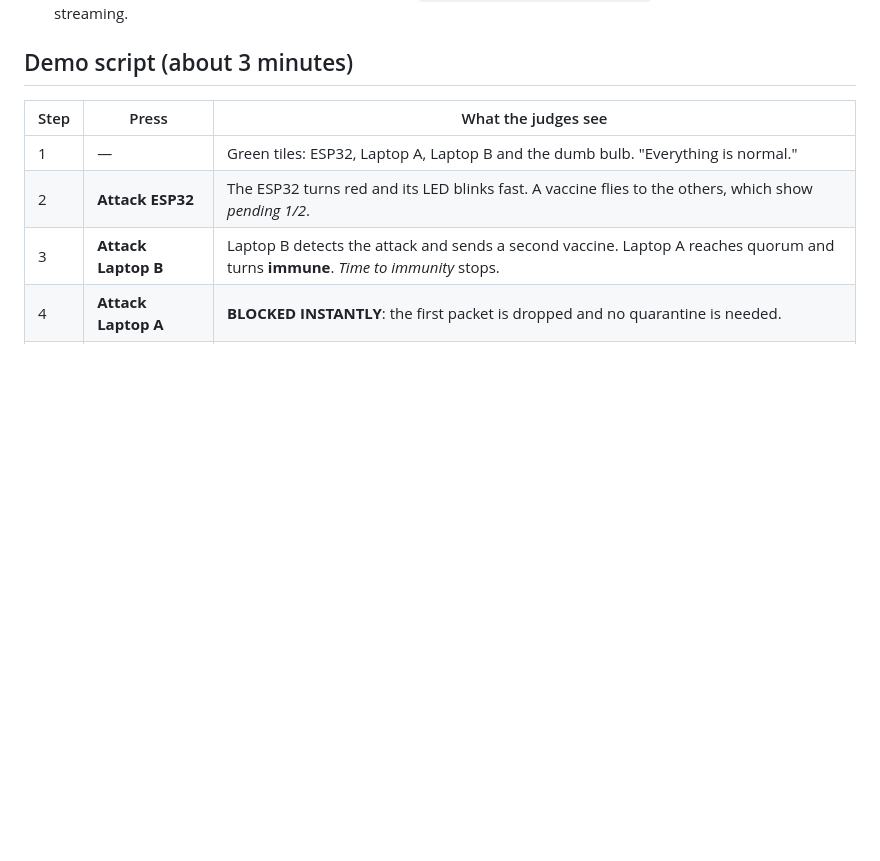
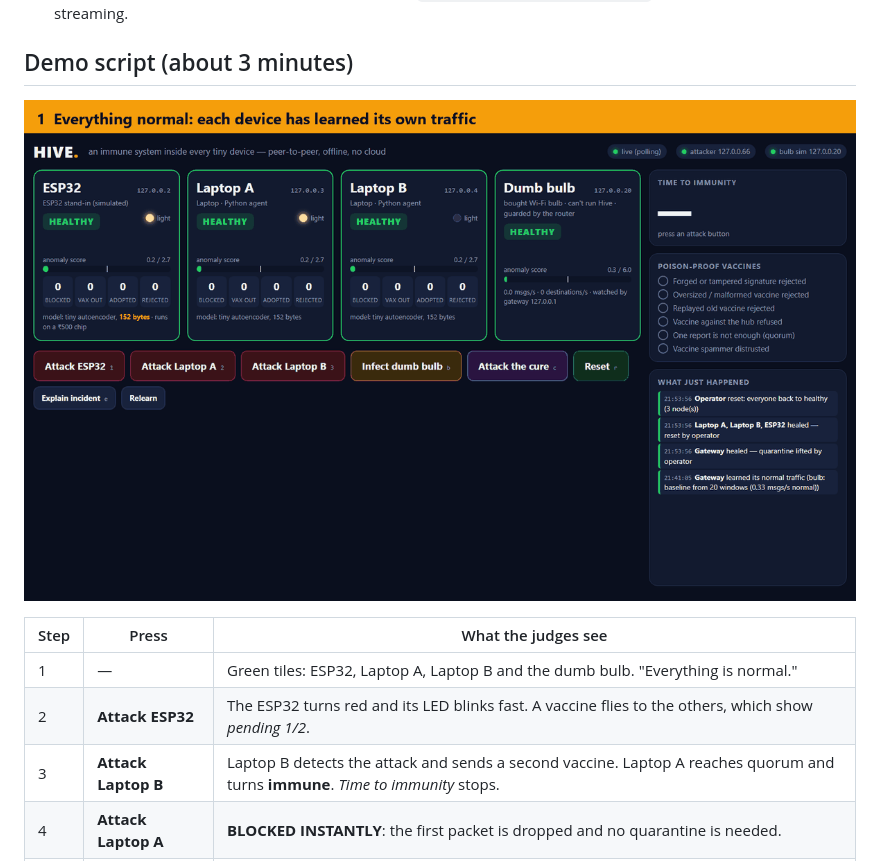
Before and after one commit to prayag-1771/Hive-Immunity-System, a Markdown page: README.md, the part around the change. Rendered like a GitHub page; pictures changed too: docs/demo.gif (added); blank space fills up the shorter version.

Commit message:
Add demo walkthrough GIF; print detector threshold to one decimal

```diff
--- a/README.md
+++ b/README.md
@@ -220,6 +220,8 @@ Baselines are saved (Python: `data/state/`, ESP32: flash), so restarts skip lear
 
 ## Demo script (about 3 minutes)
 
+![The seven demo steps on the one-laptop simulation](docs/demo.gif)
+
 | Step | Press | What the judges see |
 |---|---|---|
 | 1 | — | Green tiles: ESP32, Laptop A, Laptop B and the dumb bulb. "Everything is normal." |
```
Also changed, not shown: 2 other files.
